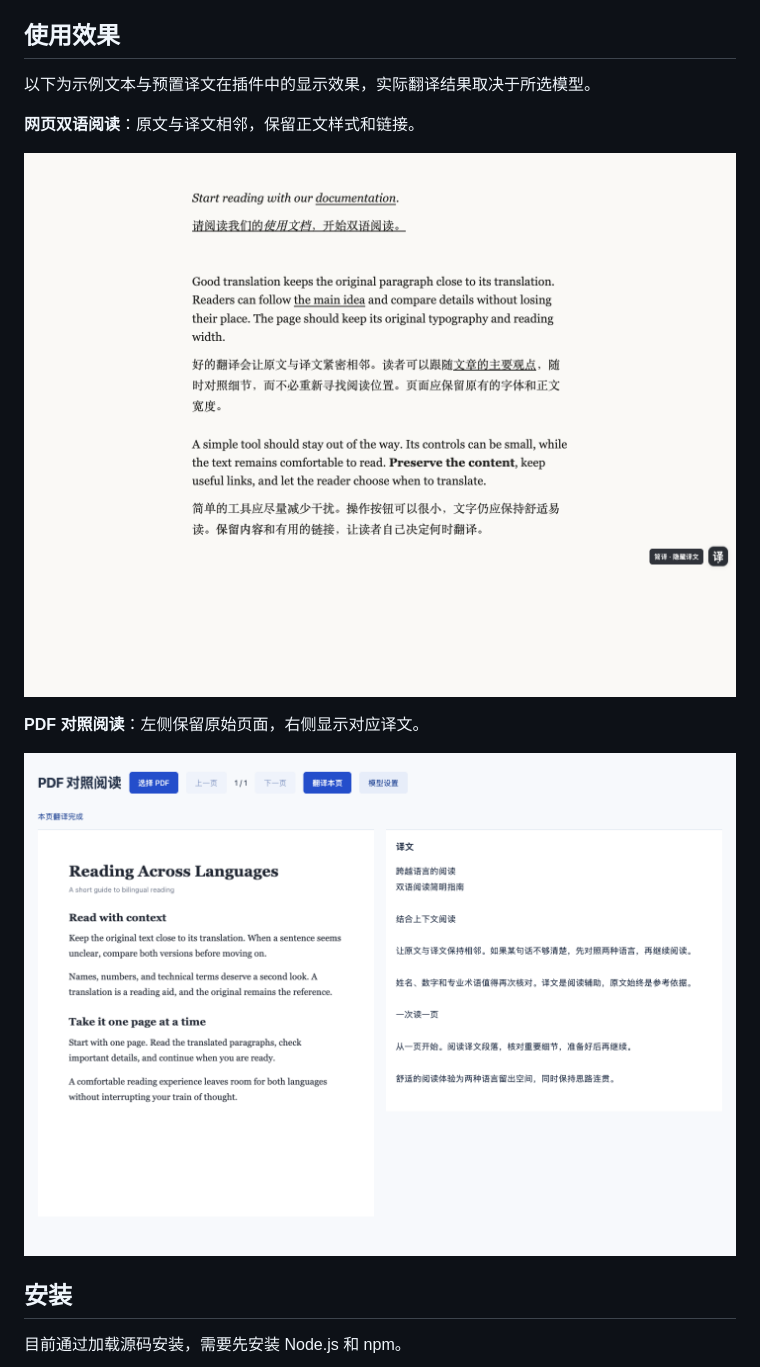
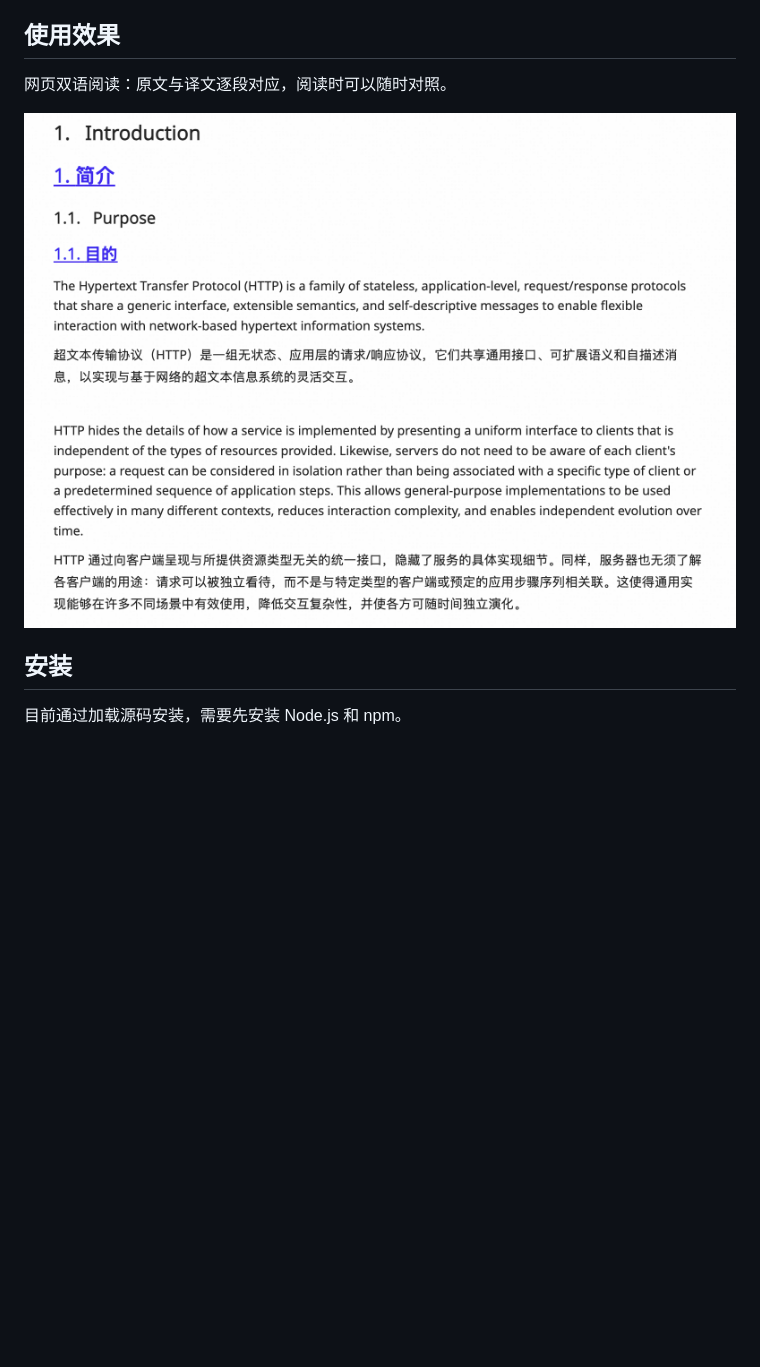
Before and after one commit to lc-beep/minimal-translate, a Markdown page: README.md, the part around the change. Rendered like a GitHub page; pictures changed too: docs/images/web-reading.png; blank space fills up the shorter version.

Commit message:
Use real webpage screenshot and remove PDF preview from README

```diff
--- a/README.md
+++ b/README.md
@@ -11,15 +11,9 @@
 
 ## 使用效果
 
-以下为示例文本与预置译文在插件中的显示效果，实际翻译结果取决于所选模型。
+网页双语阅读：原文与译文逐段对应，阅读时可以随时对照。
 
-**网页双语阅读**：原文与译文相邻，保留正文样式和链接。
-
-![网页双语阅读示例：原文下方显示中文译文，右侧提供悬浮按钮](docs/images/web-reading.png)
-
-**PDF 对照阅读**：左侧保留原始页面，右侧显示对应译文。
-
-![PDF 对照阅读示例：左侧英文原文，右侧中文译文](docs/images/pdf-reading.png)
+![网页双语阅读效果：HTTP 文档的英文标题和段落下方显示对应中文译文](docs/images/web-reading.png)
 
 ## 安装
 
```
